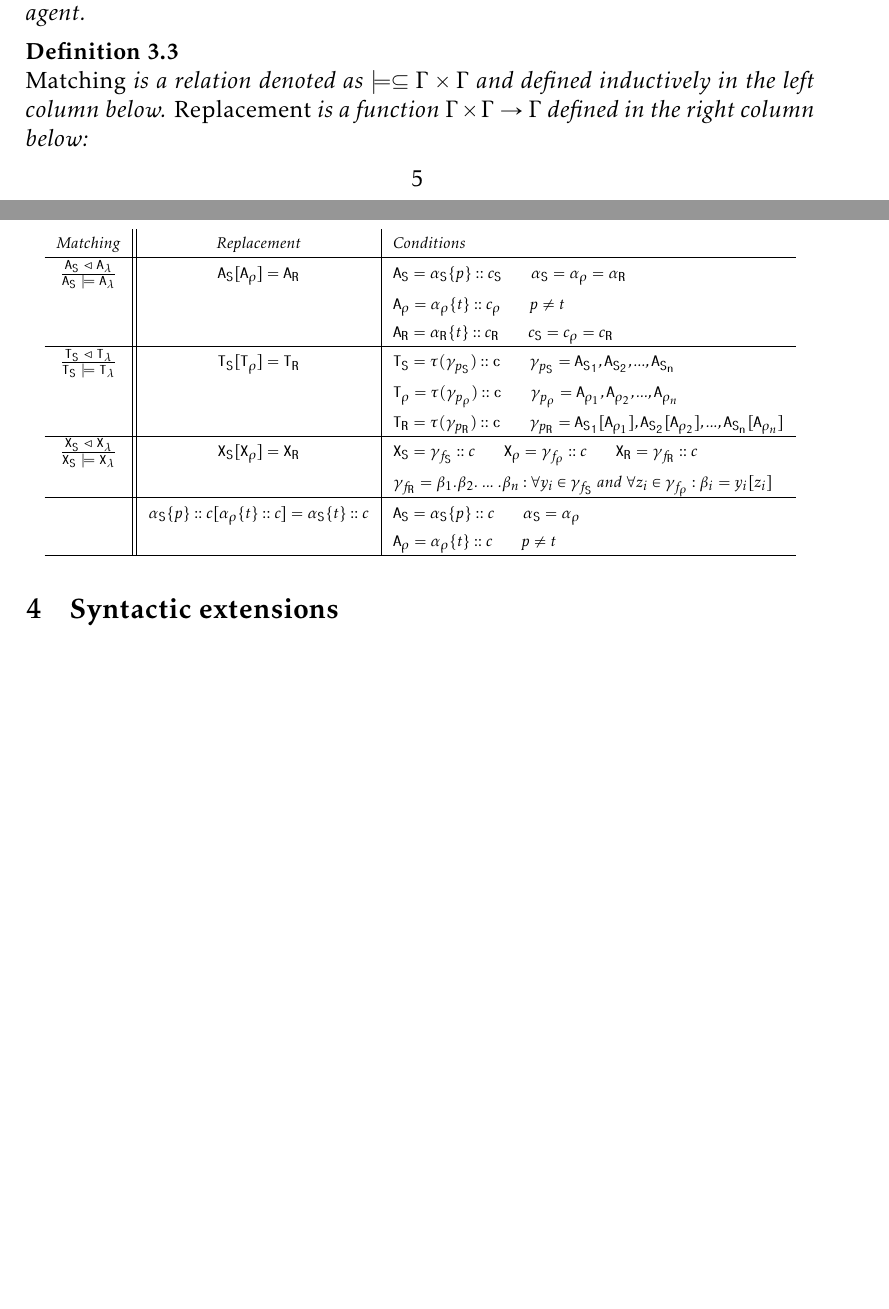
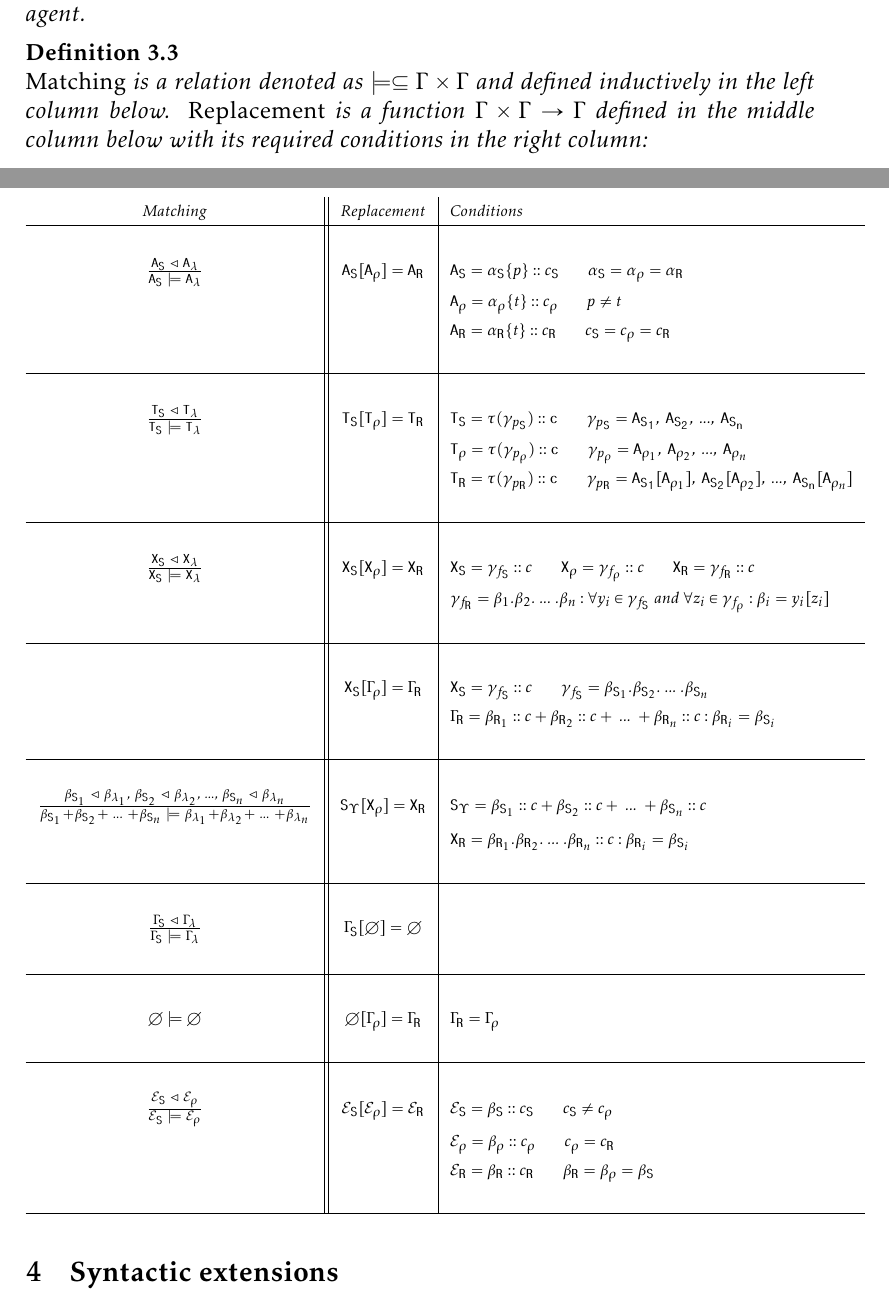
Before and after one commit to sybila/BCSgen, a LaTeX document (Syntax and Semantics/definition.tex): two parts of pages 5 and 6 of 8, joined at a grey line, cut so that both start at the same text, the shorter picture padded with empty space. Compiled offline with pdfLaTeX.

Commit message:
Finished main table

```diff
--- a/Syntax and Semantics/definition.tex
+++ b/Syntax and Semantics/definition.tex
@@ -264,7 +264,7 @@ At this point, it is good to sumarize what a $\mathtt{S}_\Upsilon$ actually is.
 \begin{defn}
 $ $ \\
 \emph{Matching} is a relation denoted as $\models \subseteq \Gamma \times \Gamma$ and defined inductively in the left column below.
-    \emph{Replacement} is a function $\Gamma \times \Gamma \rightarrow \Gamma$ defined in the right column below:
+    \emph{Replacement} is a function $\Gamma \times \Gamma \rightarrow \Gamma$ defined in the middle column below with its required conditions in the right column:
 
     \begin{center}
 {\scriptsize
@@ -280,16 +282,22 @@ $ $ \\
      &  & $\mathtt{A}_\rho = \alpha_\rho\{t\}::c_\rho$ ~~~~~ $p \neq t$ \\
      &  & $\mathtt{A}_\mathtt{R} = \alpha_\mathtt{R}\{t\}::c_\mathtt{R}$ ~~~~~ $ c_\mathtt{S} = c_\rho = c_\mathtt{R}$\\
 
+    & & \\[0.02cm]
     \hline
+    & & \\[0.02cm]
+    % structure states
 
     $\frac{\mathtt{T}_\mathtt{S}~\lhd~\mathtt{T}_{\lambda}}{\mathtt{T}_\mathtt{S}~\models~\mathtt{T}_{\lambda}}$ &
     $ \mathtt{T}_\mathtt{S}[\mathtt{T}_\rho] = \mathtt{T}_\mathtt{R} $ &
-    $ \mathtt{T}_\mathtt{S} = \tau(\gamma_{p_\mathtt{S}})::\mathtt{c}$ ~~~~~ $ \gamma_{p_\mathtt{S}} = \mathtt{A}_\mathtt{S_1}, \mathtt{A}_\mathtt{S_2}, ..., \mathtt{A}_\mathtt{S_n} $\\
+    $ \mathtt{T}_\mathtt{S} = \tau(\gamma_{p_\mathtt{S}})::\mathtt{c}$ ~~~~~ $ \gamma_{p_\mathtt{S}} = \mathtt{A}_\mathtt{S_1},~ \mathtt{A}_\mathtt{S_2},~ ..., ~\mathtt{A}_\mathtt{S_n} $\\
 
-     &  & $ \mathtt{T}_\rho = \tau(\gamma_{p_\rho})::\mathtt{c}$ ~~~~~ $ \gamma_{p_\rho} = \mathtt{A}_{\rho_1}, \mathtt{A}_{\rho_2}, ..., \mathtt{A}_{\rho_n} $ \\
-     &  & $\mathtt{T}_\mathtt{R} = \tau(\gamma_{p_\mathtt{R}})::\mathtt{c} $ ~~~~~ $\gamma_{p_\mathtt{R}} = \mathtt{A}_\mathtt{S_1}[\mathtt{A}_{\rho_1}], \mathtt{A}_\mathtt{S_2}[\mathtt{A}_{\rho_2}],... , \mathtt{A}_\mathtt{S_n}[\mathtt{A}_{\rho_n}]$ \\
+     &  & $ \mathtt{T}_\rho = \tau(\gamma_{p_\rho})::\mathtt{c}$ ~~~~~ $ \gamma_{p_\rho} = \mathtt{A}_{\rho_1}, ~\mathtt{A}_{\rho_2}, ~..., ~\mathtt{A}_{\rho_n} $ \\
+     &  & $\mathtt{T}_\mathtt{R} = \tau(\gamma_{p_\mathtt{R}})::\mathtt{c} $ ~~~~~ $\gamma_{p_\mathtt{R}} = \mathtt{A}_\mathtt{S_1}[\mathtt{A}_{\rho_1}],~\mathtt{A}_\mathtt{S_2}[\mathtt{A}_{\rho_2}],~... ,~\mathtt{A}_\mathtt{S_n}[\mathtt{A}_{\rho_n}]$ \\
 
+    & & \\[0.02cm]
     \hline
+    & & \\[0.02cm]
+    % complex states
 
     $\frac{\mathtt{X}_\mathtt{S}~\lhd~\mathtt{X}_{\lambda}}{\mathtt{X}_\mathtt{S}~\models~\mathtt{X}_{\lambda}}$ &
     $ \mathtt{X}_\mathtt{S}[\mathtt{X}_\rho] = \mathtt{X}_\mathtt{R} $ &
@@ -297,14 +305,59 @@ $ $ \\
 
      &  & $\gamma_{f_\mathtt{R}} = \beta_1.\beta_2.~...~.\beta_n : \forall y_i \in \gamma_{f_\mathtt{S}}$ and $ \forall z_i \in \gamma_{f_\rho} : \beta_i = y_i[z_i]$ \\
 
+	& & \\[0.02cm]
     \hline
+    & & \\[0.02cm]
+    % dissotiation
 
      &
-    $ \alpha_\mathtt{S}\{p\}::c[\alpha_\rho\{t\}::c] = \alpha_\mathtt{\mathtt{S}}\{t\}::c $ &
-    $\mathtt{A}_\mathtt{S} = \alpha_\mathtt{S}\{p\}::c$ ~~~~~ $ \alpha_\mathtt{S} = \alpha_\rho $ \\
+    $ \mathtt{X}_\mathtt{S}[\Gamma_\rho] = \Gamma_\mathtt{R} $ &
+    $ \mathtt{X}_\mathtt{S} = \gamma_{f_\mathtt{S}}::c $ ~~~~~ $ \gamma_{f_\mathtt{S}} = \beta_{\mathtt{S}_1}.\beta_{\mathtt{S}_2}.~...~.\beta_{\mathtt{S}_n} $\\
 
-     &  & $\mathtt{A}_\rho = \alpha_\rho\{t\}::c$ ~~~~~ $p \neq t$ \\
+     &  & $ \Gamma_\mathtt{R} = \beta_{\mathtt{R}_1}::c + \beta_{\mathtt{R}_2}::c + ~...~+ \beta_{\mathtt{R}_n}::c : \beta_{\mathtt{R}_i} = \beta_{\mathtt{S}_i}$ \\
 
+    & & \\[0.02cm]
+    \hline
+    & & \\[0.02cm]
+    % complexation
+
+	$\frac{\beta_{\mathtt{S}_1}~\lhd~\beta_{\lambda_1},~\beta_{\mathtt{S}_2}~\lhd~\beta_{\lambda_2},~...,~\beta_{\mathtt{S}_n}~\lhd~\beta_{\lambda_n}}{\beta_{\mathtt{S}_1} + \beta_{\mathtt{S}_2} + ~...~+ \beta_{\mathtt{S}_n} ~\models ~\beta_{\lambda_1} + \beta_{\lambda_2} + ~...~+ \beta_{\lambda_n}}$ &
+    $ \mathtt{S}_\Upsilon[\mathtt{X}_\rho] = \mathtt{X}_\mathtt{R} $ &
+    $ \mathtt{S}_\Upsilon = \beta_{\mathtt{S}_1}::c + \beta_{\mathtt{S}_2}::c + ~...~+ \beta_{\mathtt{S}_n}::c $\\
+
+     &  & $ \mathtt{X}_\mathtt{R} = \beta_{\mathtt{R}_1}.\beta_{\mathtt{R}_2}.~...~.\beta_{\mathtt{R}_n}::c : \beta_{\mathtt{R}_i} = \beta_{\mathtt{S}_i} $ \\
+
+    & & \\[0.02cm]
+    \hline
+    & & \\[0.02cm]
+    % degradation
+
+	$\frac{\Gamma_\mathtt{S}~\lhd~\Gamma_{\lambda}}{\Gamma_\mathtt{S}~\models~\Gamma_{\lambda}}$ &
+    $ \Gamma_\mathtt{S}[\emptyset] = \emptyset $ & \\
+
+    & & \\[0.02cm]
+    \hline
+    & & \\[0.02cm]
+    % translation
+
+	$\emptyset \models \emptyset $ &
+    $ \emptyset[\Gamma_\rho] = \Gamma_\mathtt{R} $ &
+    $\Gamma_\mathtt{R} = \Gamma_\rho $ \\
+
+    & & \\[0.02cm]
+    \hline
+    & & \\[0.02cm]
+    % transport
+
+	$ \frac{\mathcal{E}_\mathtt{S}~\lhd~\mathcal{E}_\rho}{\mathcal{E}_\mathtt{S}~\models~\mathcal{E}_\rho} $ &
+    $ \mathcal{E}_\mathtt{S}[\mathcal{E}_\rho] = \mathcal{E}_\mathtt{R} $ &
+    $ \mathcal{E}_\mathtt{S} = \beta_\mathtt{S}::c_\mathtt{S} $ ~~~~~ $ c_\mathtt{S} \neq c_\rho $ \\
+
+    &  & $ \mathcal{E}_\rho = \beta_\rho::c_\rho $ ~~~~~ $ c_\rho = c_\mathtt{R} $\\
+
+    &  & $ \mathcal{E}_\mathtt{R} = \beta_\mathtt{R}::c_\mathtt{R} $ ~~~~~ $ \beta_\mathtt{R} = \beta_\rho = \beta_\mathtt{S} $\\
+
+    & & \\[0.02cm]
     \hline
     \end{tabular}}
     \end{center}
```
Also changed, not shown: Syntax and Semantics/definition.tex (2 more changed lines).
